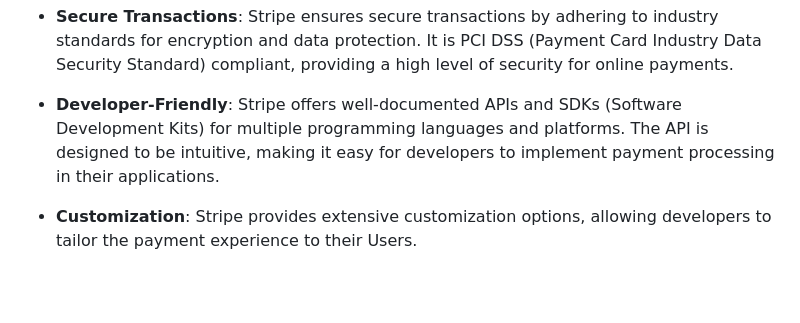
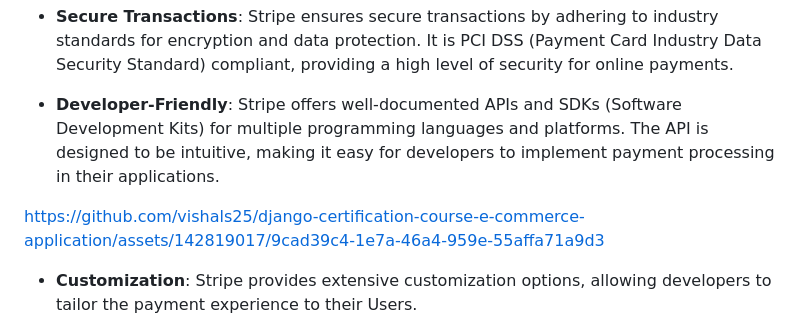
Before and after one commit to vishals25/django-certification-course-e-commerce-application, a Markdown page: README.md, the part around the change. Drawn GitHub-style; blank space fills up the shorter version.

```diff
--- a/README.md
+++ b/README.md
@@ -125,6 +125,10 @@ Stripe is a powerful and flexible payment processing platform. The Stripe API al
 - **Secure Transactions**: Stripe ensures secure transactions by adhering to industry standards for encryption and data protection. It is PCI DSS (Payment Card Industry Data Security Standard) compliant, providing a high level of security for online payments.
 
 - **Developer-Friendly**: Stripe offers well-documented APIs and SDKs (Software Development Kits) for multiple programming languages and platforms. The API is designed to be intuitive, making it easy for developers to implement payment processing in their applications.
+
+https://github.com/vishals25/django-certification-course-e-commerce-application/assets/142819017/9cad39c4-1e7a-46a4-959e-55affa71a9d3
+
+
 - **Customization**: Stripe provides extensive customization options, allowing developers to tailor the payment experience to their
   Users.
 - **Dashboard**: Stripe provides a comprehensive dashboard to monitor and manage payments, subscriptions, customers, and other financial operations. The dashboard offers detailed insights and analytics to help businesses make informed decisions.
```
